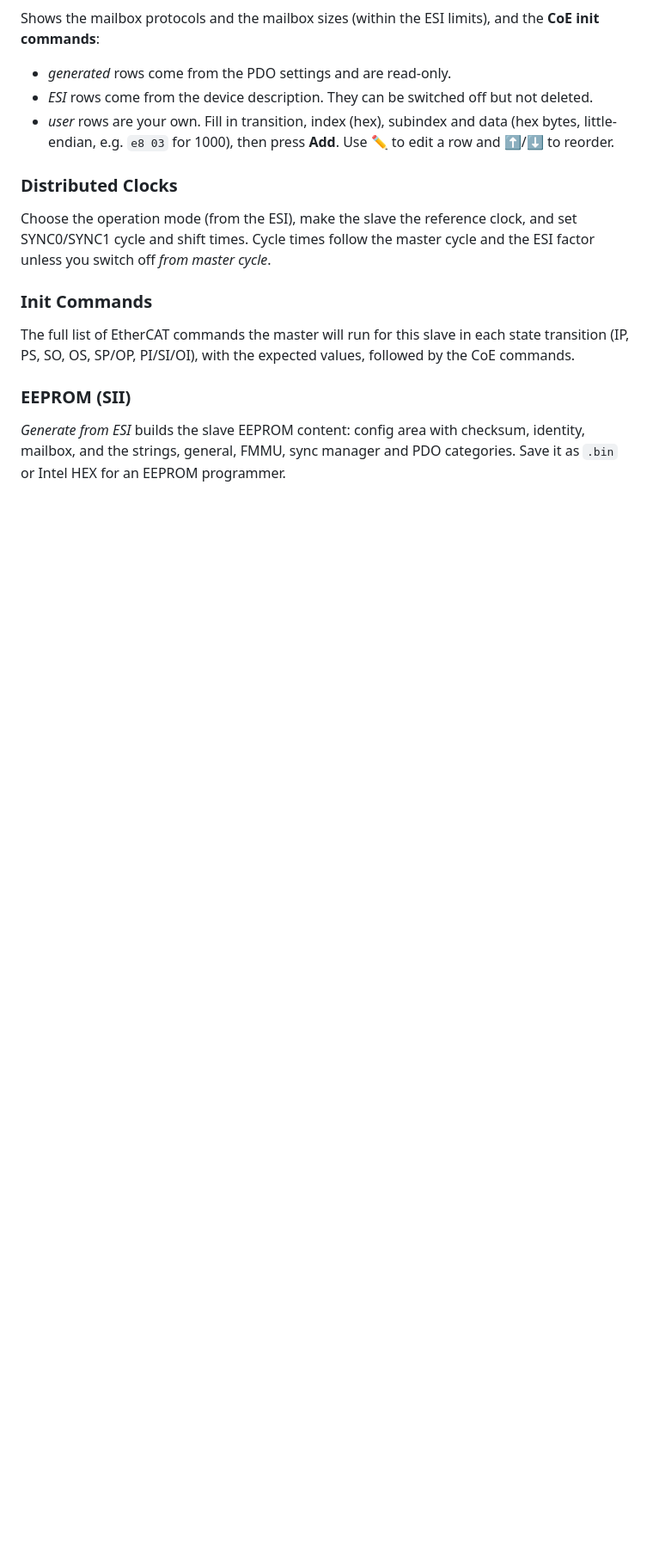
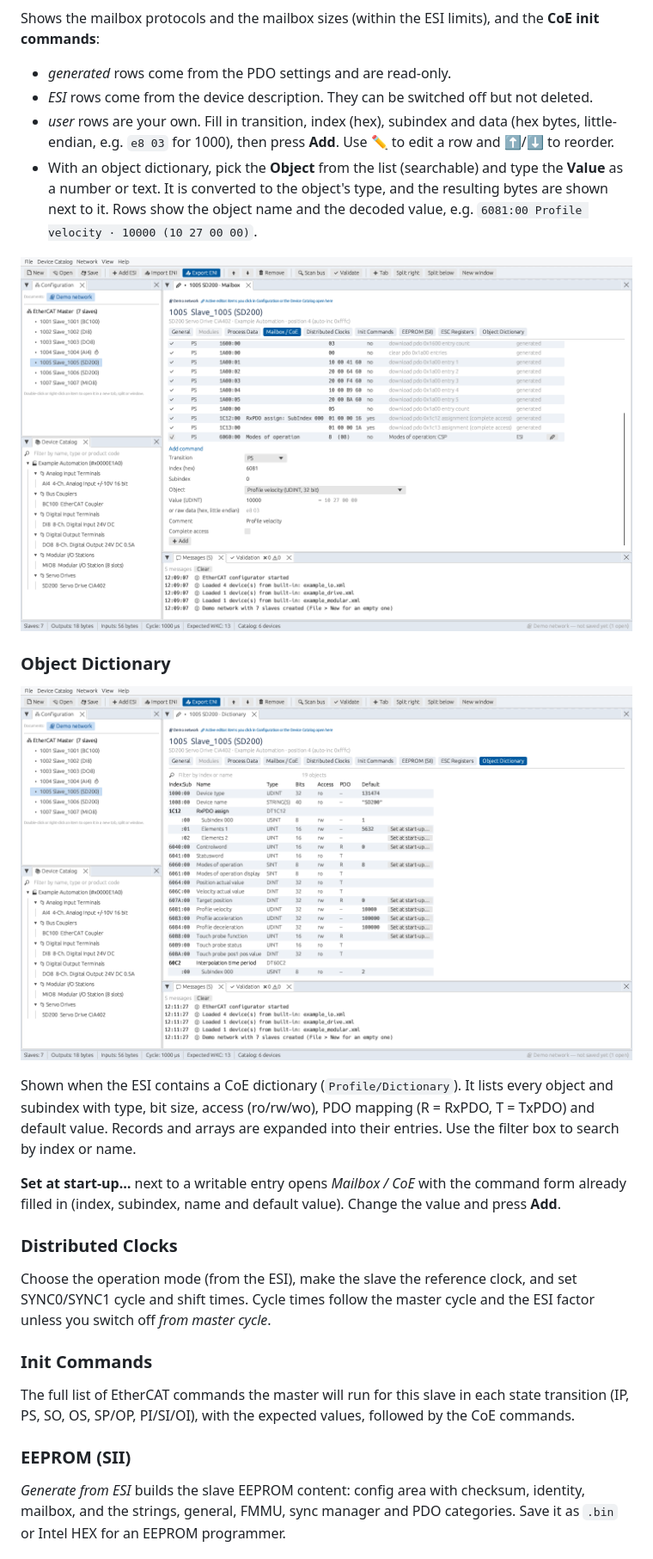
Before and after one commit to brukg/ecat-configurator, a Markdown page: docs/USER_GUIDE.md, the part around one of its changes. Shown at 86% size. GitHub-like rendering; pictures changed too: docs/images/dictionary.png (added), docs/images/startup-value.png (added); blank space fills up the shorter version.

```diff
--- a/docs/USER_GUIDE.md
+++ b/docs/USER_GUIDE.md
@@ -150,6 +151,24 @@ Shows the mailbox protocols and the mailbox sizes (within the ESI limits), and t
 - *user* rows are your own. Fill in transition, index (hex), subindex and data
   (hex bytes, little-endian, e.g. `e8 03` for 1000), then press **Add**. Use ✏ to
   edit a row and ⬆/⬇ to reorder.
+- With an object dictionary, pick the **Object** from the list (searchable) and type
+  the **Value** as a number or text. It is converted to the object's type, and the
+  resulting bytes are shown next to it. Rows show the object name and the
+  decoded value, e.g. `6081:00 Profile velocity · 10000 (10 27 00 00)`.
+
+![Start-up value from the dictionary](images/startup-value.png)
+
+### Object Dictionary
+![Object dictionary](images/dictionary.png)
+
+Shown when the ESI contains a CoE dictionary (`Profile/Dictionary`). It lists
+every object and subindex with type, bit size, access (ro/rw/wo), PDO mapping
+(R = RxPDO, T = TxPDO) and default value. Records and arrays are expanded into
+their entries. Use the filter box to search by index or name.
+
+**Set at start-up…** next to a writable entry opens *Mailbox / CoE* with the
+command form already filled in (index, subindex, name and default value).
+Change the value and press **Add**.
 
 ### Distributed Clocks
 Choose the operation mode (from the ESI), make the slave the reference clock, and
```
Also changed, not shown: other parts of docs/USER_GUIDE.md (+5 -2 lines), README.md (+3 -0 lines), ROADMAP.md (+5 -4 lines), 2 other files.
